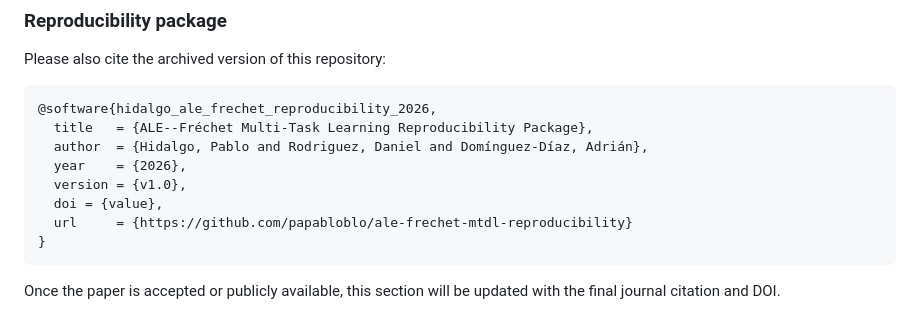
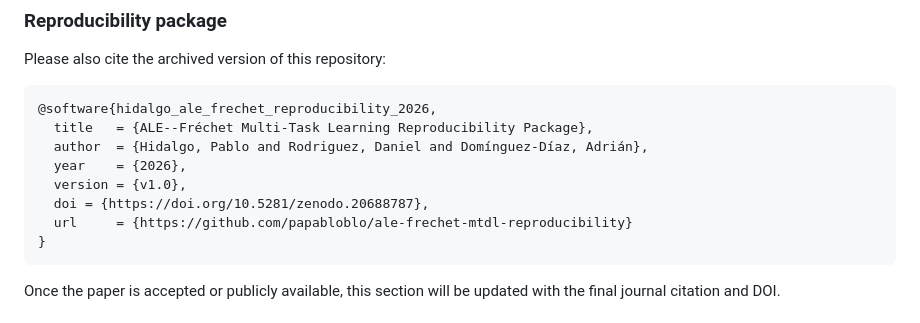
Before and after one commit to papabloblo/ale-frechet-mtdl-reproducibility, a Markdown page: README.md, the part around the change. Rendered like a GitHub page.

Commit message:
Update DOI link in citation section of README

````diff
--- a/README.md
+++ b/README.md
@@ -213,7 +213,7 @@ Please also cite the archived version of this repository:
   author  = {Hidalgo, Pablo and Rodriguez, Daniel and Domínguez-Díaz, Adrián},
   year    = {2026},
   version = {v1.0},
-  doi = {value},
+  doi = {https://doi.org/10.5281/zenodo.20688787},
   url     = {https://github.com/papabloblo/ale-frechet-mtdl-reproducibility}
 }
 ```
````
